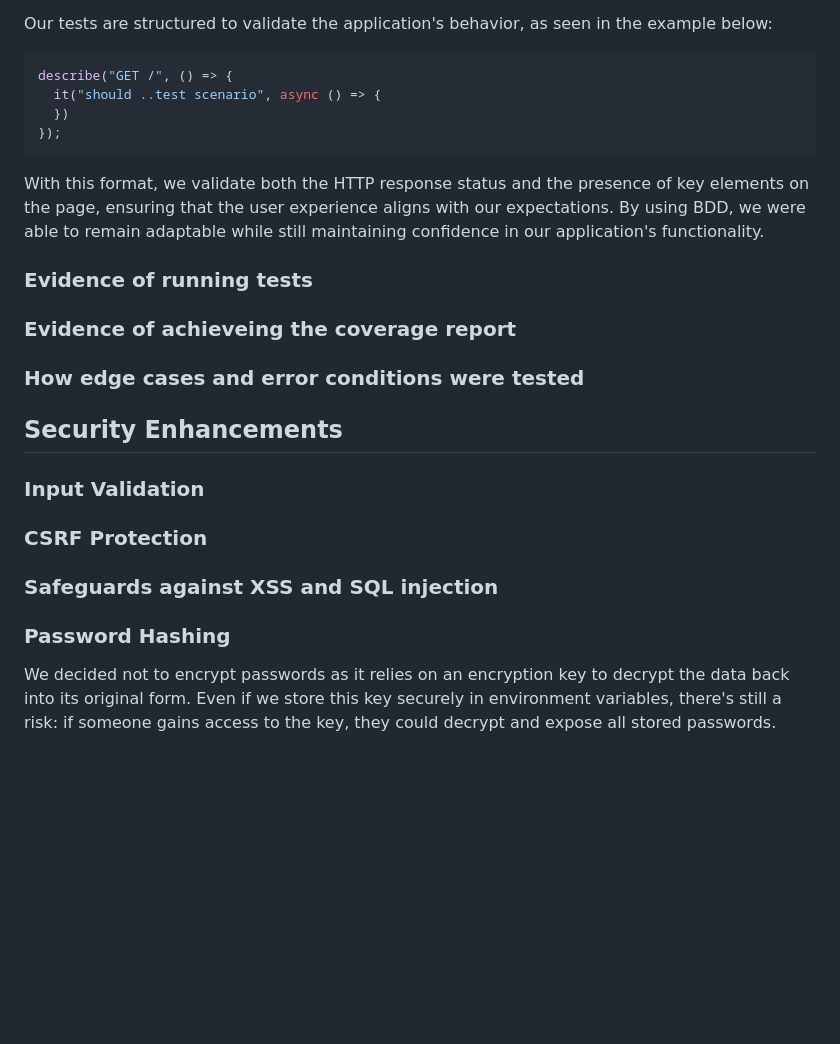
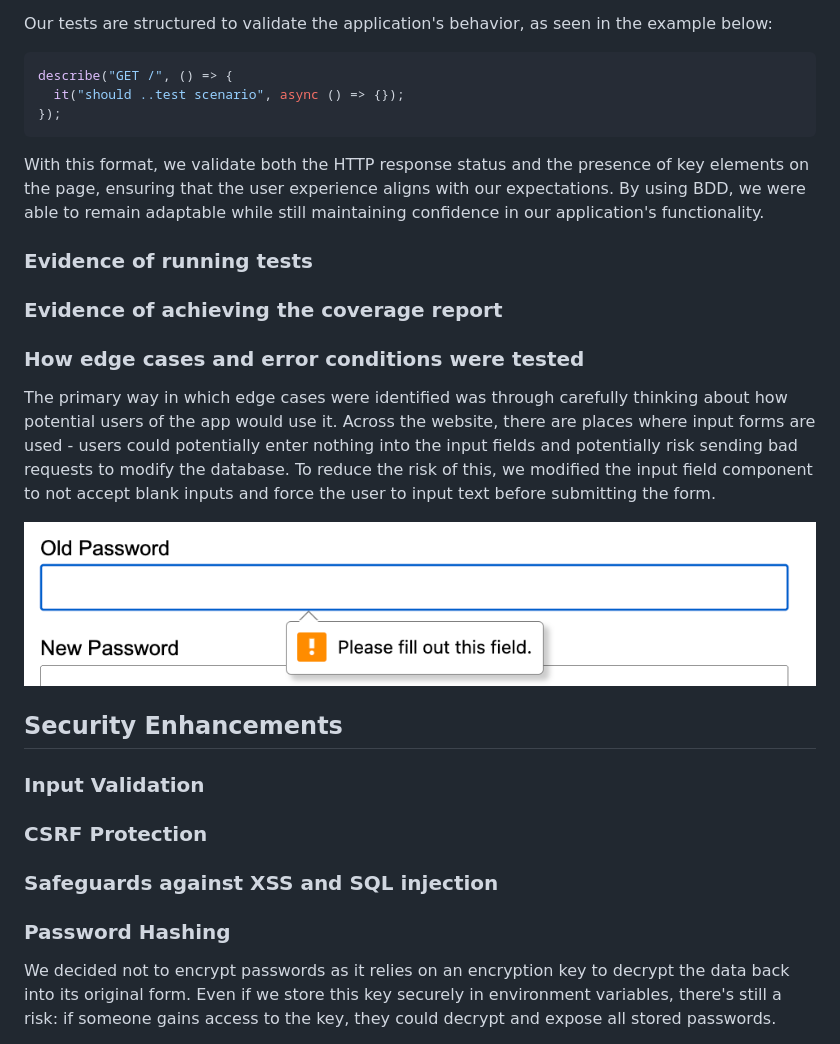
Before and after one commit to Rainbow-Turtle1/SQA-Repository, a Markdown page: README.md, the part around the change printed below. Rendered like a GitHub page; pictures changed too: public/resources/readme-assets/forms.png (added); blank space fills up the shorter version.

````diff
--- a/README.md
+++ b/README.md
@@ -19,24 +66,32 @@ Our tests are structured to validate the application's behavior, as seen in the
 
 ```javascript
 describe("GET /", () => {
-  it("should ..test scenario", async () => {
-  })
+  it("should ..test scenario", async () => {});
 });
 ```
 
 With this format, we validate both the HTTP response status and the presence of key elements on the page, ensuring that the user experience aligns with our expectations. By using BDD, we were able to remain adaptable while still maintaining confidence in our application's functionality.
 
+### Evidence of running tests
 
-### Evidence of running tests
-### Evidence of achieveing the coverage report
+### Evidence of achieving the coverage report
+
 ### How edge cases and error conditions were tested
 
+The primary way in which edge cases were identified was through carefully thinking about how potential users of the app would use it. Across the website, there are places where input forms are used - users could potentially enter nothing into the input fields and potentially risk sending bad requests to modify the database. To reduce the risk of this, we modified the input field component to not accept blank inputs and force the user to input text before submitting the form.
+
+![alt text](/public/resources/readme-assets/forms.png)
+
 ## Security Enhancements
+
 ### Input Validation
+
 ### CSRF Protection
+
 ### Safeguards against XSS and SQL injection
 
 ### Password Hashing
+
 We decided not to encrypt passwords as it relies on an encryption key to decrypt the data back into its original form. Even if we store this key securely in environment variables, there's still a risk: if someone gains access to the key, they could decrypt and expose all stored passwords.
 
 We decided to hash the passwords using [bcrypt](https://www.npmjs.com/package/bcryptjs). Hashing is a one-way operation, meaning once a password is hashed, it cannot be reversed back to its original form.
````
Also changed, not shown: other parts of README.md (+76 -11 lines).
